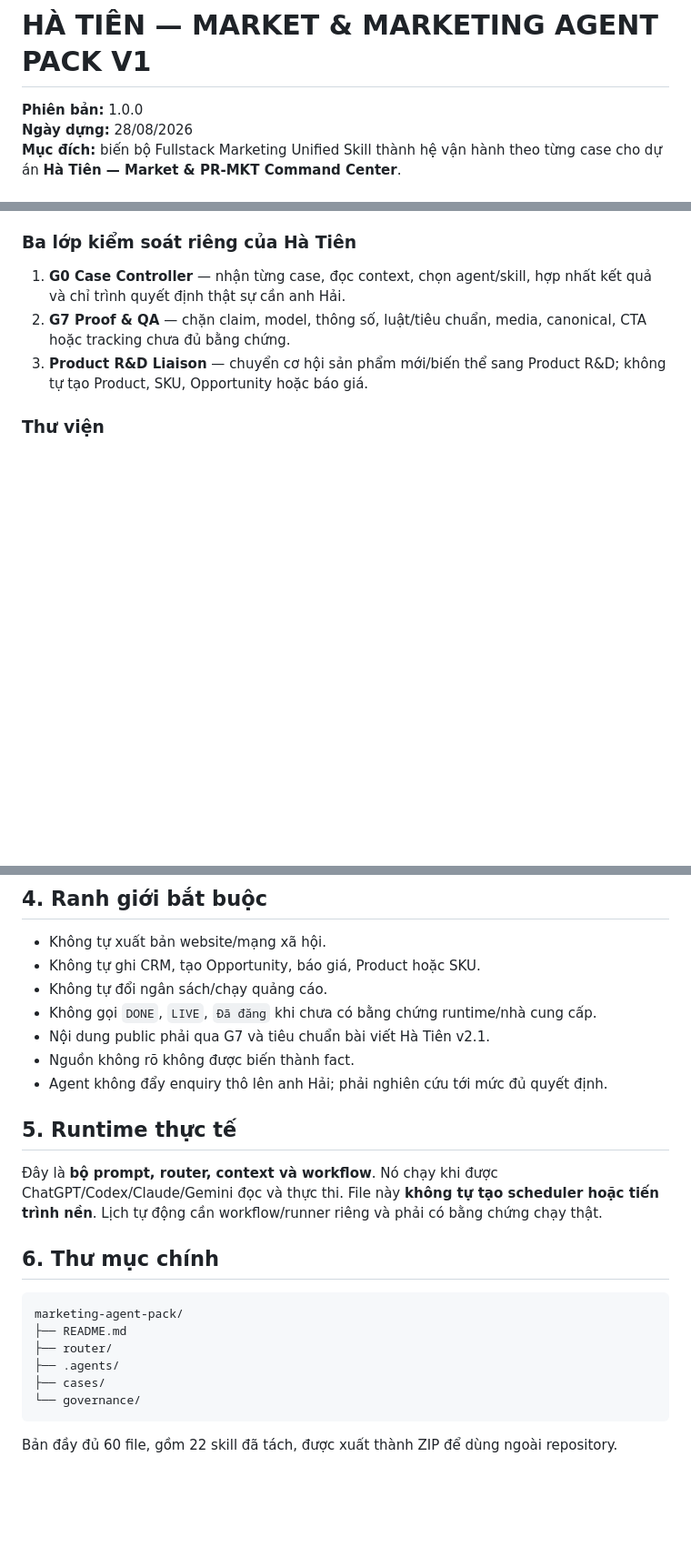
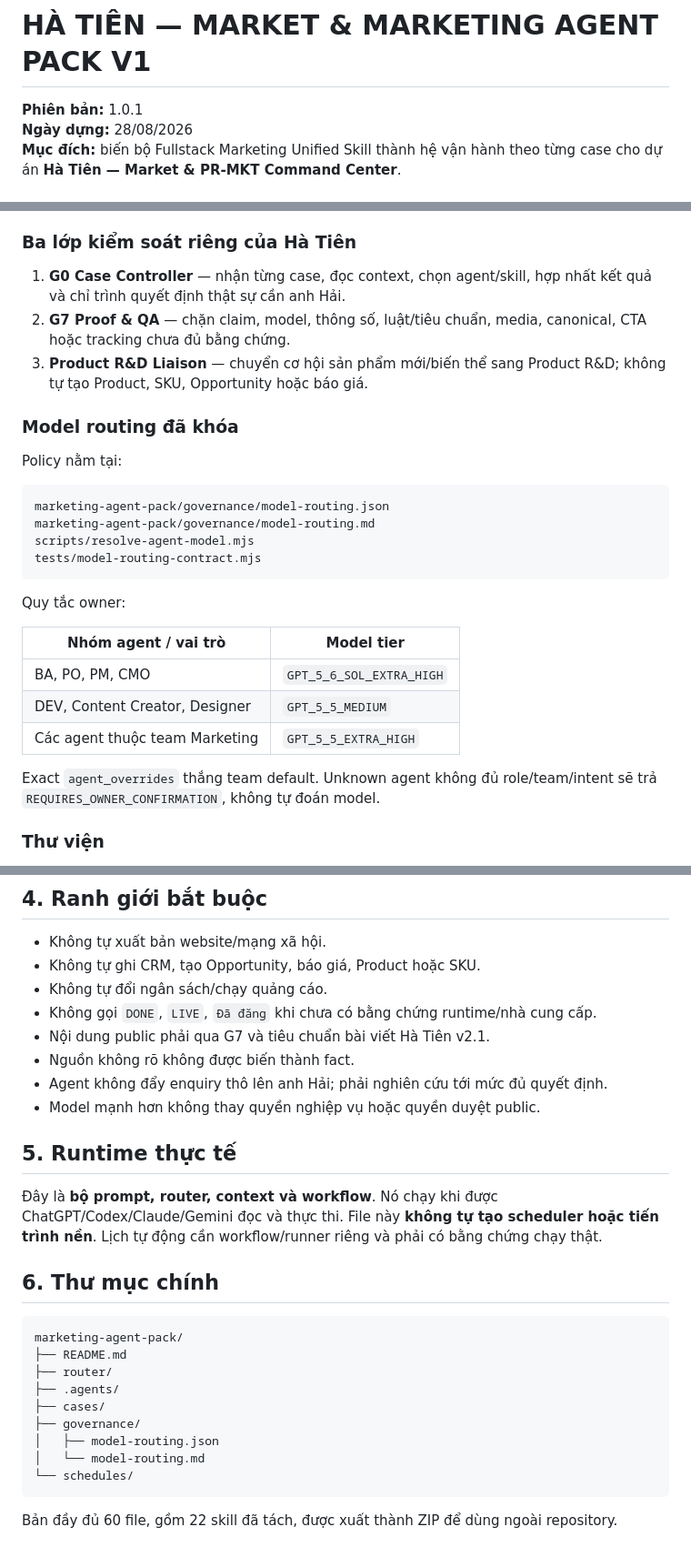
Before and after one commit to Hai-hatien/hatien-market-pr-mkt-command-center, a Markdown page: marketing-agent-pack/README.md, 3 parts joined by grey strips. Shown at 91% size. Rendered like a GitHub page; blank space fills up the shorter version.

Commit message:
docs: add model routing to marketing agent pack

````diff
--- a/marketing-agent-pack/README.md
+++ b/marketing-agent-pack/README.md
@@ -1,6 +1,6 @@
 # HÀ TIÊN — MARKET & MARKETING AGENT PACK V1
 
-**Phiên bản:** 1.0.0
+**Phiên bản:** 1.0.1
 **Ngày dựng:** 28/08/2026
 **Mục đích:** biến bộ Fullstack Marketing Unified Skill thành hệ vận hành theo từng case cho dự án **Hà Tiên — Market & PR-MKT Command Center**.
 
@@ -18,6 +18,27 @@
 1. **G0 Case Controller** — nhận từng case, đọc context, chọn agent/skill, hợp nhất kết quả và chỉ trình quyết định thật sự cần anh Hải.
 2. **G7 Proof & QA** — chặn claim, model, thông số, luật/tiêu chuẩn, media, canonical, CTA hoặc tracking chưa đủ bằng chứng.
 3. **Product R&D Liaison** — chuyển cơ hội sản phẩm mới/biến thể sang Product R&D; không tự tạo Product, SKU, Opportunity hoặc báo giá.
+
+### Model routing đã khóa
+
+Policy nằm tại:
+
+```text
+marketing-agent-pack/governance/model-routing.json
+marketing-agent-pack/governance/model-routing.md
+scripts/resolve-agent-model.mjs
+tests/model-routing-contract.mjs
+```
+
+Quy tắc owner:
+
+| Nhóm agent / vai trò | Model tier |
+|---|---|
+| BA, PO, PM, CMO | `GPT_5_6_SOL_EXTRA_HIGH` |
+| DEV, Content Creator, Designer | `GPT_5_5_MEDIUM` |
+| Các agent thuộc team Marketing | `GPT_5_5_EXTRA_HIGH` |
+
+Exact `agent_overrides` thắng team default. Unknown agent không đủ role/team/intent sẽ trả `REQUIRES_OWNER_CONFIRMATION`, không tự đoán model.
 
 ### Thư viện
 
@@ -80,6 +102,7 @@ Mỗi case trả về tối thiểu:
 - Nội dung public phải qua G7 và tiêu chuẩn bài viết Hà Tiên v2.1.
 - Nguồn không rõ không được biến thành fact.
 - Agent không đẩy enquiry thô lên anh Hải; phải nghiên cứu tới mức đủ quyết định.
+- Model mạnh hơn không thay quyền nghiệp vụ hoặc quyền duyệt public.
 
 ## 5. Runtime thực tế
 
@@ -93,7 +116,10 @@ marketing-agent-pack/
 ├── router/
 ├── .agents/
 ├── cases/
-└── governance/
+├── governance/
+│   ├── model-routing.json
+│   └── model-routing.md
+└── schedules/
 ```
 
 Bản đầy đủ 60 file, gồm 22 skill đã tách, được xuất thành ZIP để dùng ngoài repository.
````
Also changed, not shown: other parts of marketing-agent-pack/README.md (+1 -0 lines).
